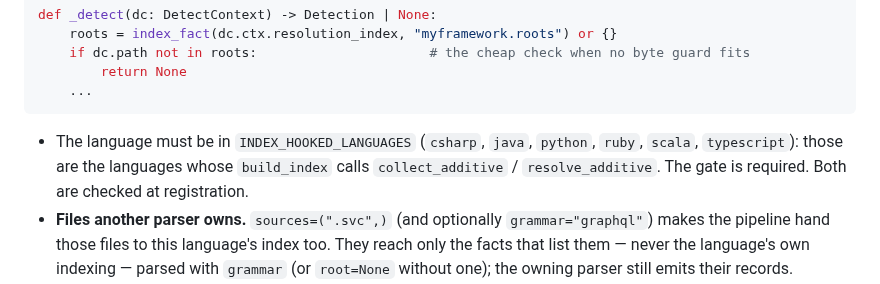
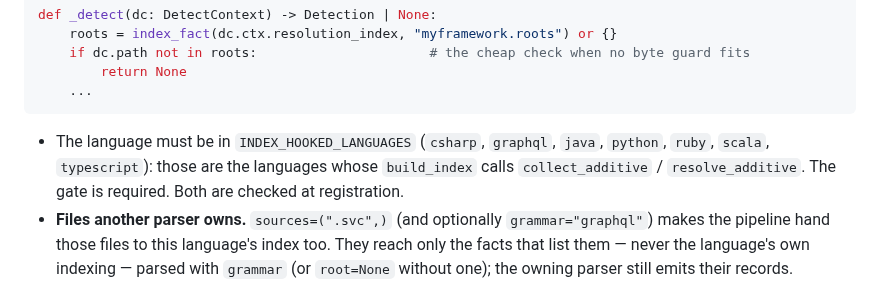
Before and after one commit to accionlabs/breezeai-cog, a Markdown page: docs/parser-reference.md, the part around the change. GitHub-like rendering.

Commit message:
docs: GraphQL is a language whose index can hold facts

````diff
--- a/docs/parser-reference.md
+++ b/docs/parser-reference.md
@@ -464,7 +464,7 @@ def _detect(dc: DetectContext) -> Detection | None:
     ...
 ```
 
-- The language must be in `INDEX_HOOKED_LANGUAGES` (`csharp`, `java`, `python`, `ruby`, `scala`, `typescript`): those are the languages
+- The language must be in `INDEX_HOOKED_LANGUAGES` (`csharp`, `graphql`, `java`, `python`, `ruby`, `scala`, `typescript`): those are the languages
   whose `build_index` calls `collect_additive` / `resolve_additive`. The gate is required. Both
   are checked at registration.
 - **Files another parser owns.** `sources=(".svc",)` (and optionally `grammar="graphql"`) makes
````
Also changed, not shown: docs/architecture.md (+1 -1 lines).
